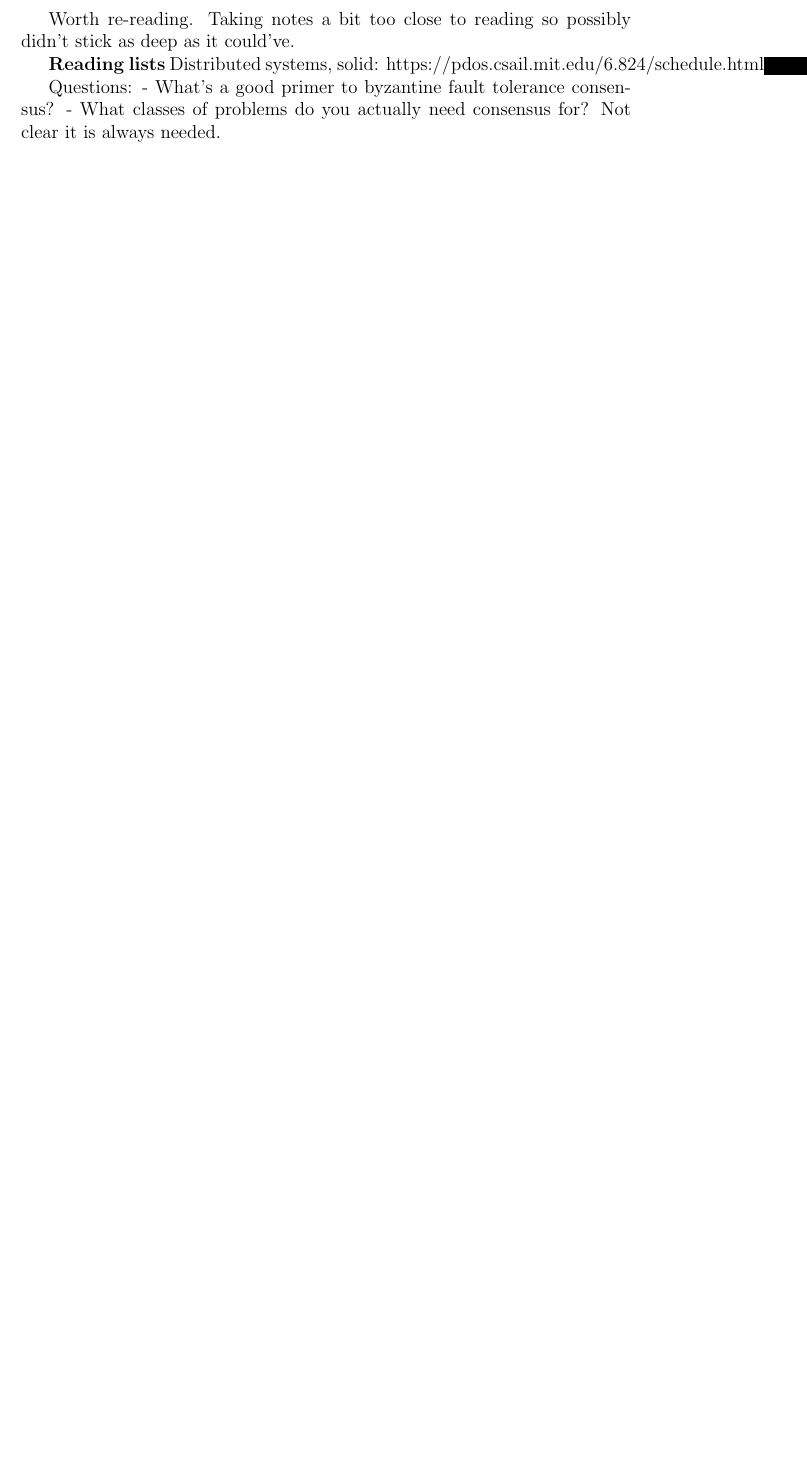
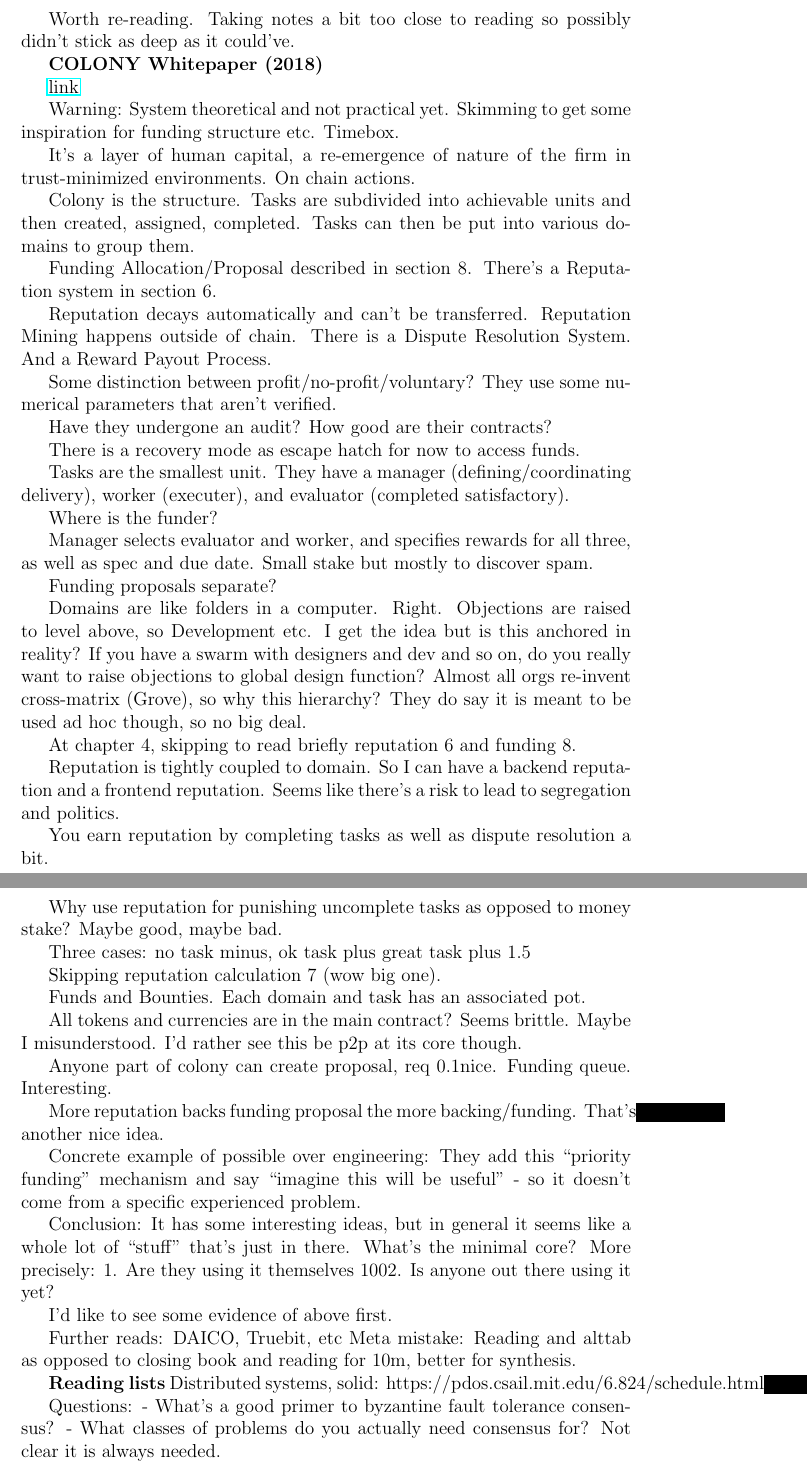
Before and after one commit to oskarth/notes-on-cryptoeconomics, a LaTeX thesis (notes-on-cryptoeconomics.tex): part of page 8 of 8 before the commit and two parts of pages 8 and 9 of 9 after it, the two joined at a grey line, cut so that both start at the same text, the shorter picture padded with empty space. Compiled offline with pdfLaTeX.

Commit message:
Notes on COLONY whitepaper (2018)

```diff
--- a/notes-on-cryptoeconomics.tex
+++ b/notes-on-cryptoeconomics.tex
@@ -251,6 +251,90 @@
 Worth re-reading. Taking notes a bit too close to reading so possibly didn't
 stick as deep as it could've.
 
+\textbf{COLONY Whitepaper (2018)}
+
+\link{https://colony.io/whitepaper.pdf}{link}
+
+Warning: System theoretical and not practical yet. Skimming to get some
+inspiration for funding structure etc. Timebox.
+
+It's a layer of human capital, a re-emergence of nature of the firm in
+trust-minimized environments. On chain actions.
+
+Colony is the structure. Tasks are subdivided into achievable units and then
+created, assigned, completed. Tasks can then be put into various domains to
+group them.
+
+Funding Allocation/Proposal described in section 8. There's a Reputation system
+in section 6.
+
+Reputation decays automatically and can't be transferred. Reputation Mining
+happens outside of chain. There is a Dispute Resolution System. And a Reward
+Payout Process.
+
+Some distinction between profit/no-profit/voluntary? They use some numerical
+parameters that aren't verified.
+
+Have they undergone an audit? How good are their contracts?
+
+There is a recovery mode as escape hatch for now to access funds.
+
+Tasks are the smallest unit. They have a manager (defining/coordinating
+delivery), worker (executer), and evaluator (completed satisfactory).
+
+Where is the funder?
+
+Manager selects evaluator and worker, and specifies rewards for all three, as
+well as spec and due date. Small stake but mostly to discover spam.
+
+Funding proposals separate?
+
+Domains are like folders in a computer. Right. Objections are raised to level
+above, so Development etc. I get the idea but is this anchored in reality? If
+you have a swarm with designers and dev and so on, do you really want to raise
+objections to global design function? Almost all orgs re-invent cross-matrix
+(Grove), so why this hierarchy? They do say it is meant to be used ad hoc
+though, so no big deal.
+
+At chapter 4, skipping to read briefly reputation 6 and funding 8.
+
+Reputation is tightly coupled to domain. So I can have a backend reputation and
+a frontend reputation. Seems like there's a risk to lead to segregation and
+politics.
+
+You earn reputation by completing tasks as well as dispute resolution a bit.
+
+Why use reputation for punishing uncomplete tasks as opposed to money stake?
+Maybe good, maybe bad.
+
+Three cases: no task minus, ok task plus great task plus 1.5
+
+Skipping reputation calculation 7 (wow big one).
+
+Funds and Bounties. Each domain and task has an associated pot.
+
+All tokens and currencies are in the main contract? Seems brittle. Maybe I
+misunderstood. I'd rather see this be p2p at its core though.
+
+Anyone part of colony can create proposal, req 0.1% of domain reputation. That's
+nice. Funding queue. Interesting.
+
+More reputation backs funding proposal the more backing/funding. That's another
+nice idea.
+
+Concrete example of possible over engineering: They add this ``priority funding'' mechanism and
+say ``imagine this will be useful'' - so it doesn't come from a specific
+experienced problem.
+
+Conclusion: It has some interesting ideas, but in general it seems like a whole
+lot of ``stuff'' that's just in there. What's the minimal core? More precisely:
+1. Are they using it themselves 100%? What's the experience?
+2. Is anyone out there using it yet?
+
+I'd like to see some evidence of above first.
+
+Further reads: DAICO, Truebit, etc
+Meta mistake: Reading and alttab as opposed to closing book and reading for 10m, better for synthesis.
 
 \textbf{Reading lists}
 Distributed systems, solid: https://pdos.csail.mit.edu/6.824/schedule.html
```
Also changed, not shown: notes-on-cryptoeconomics.tex (11 more changed lines).
